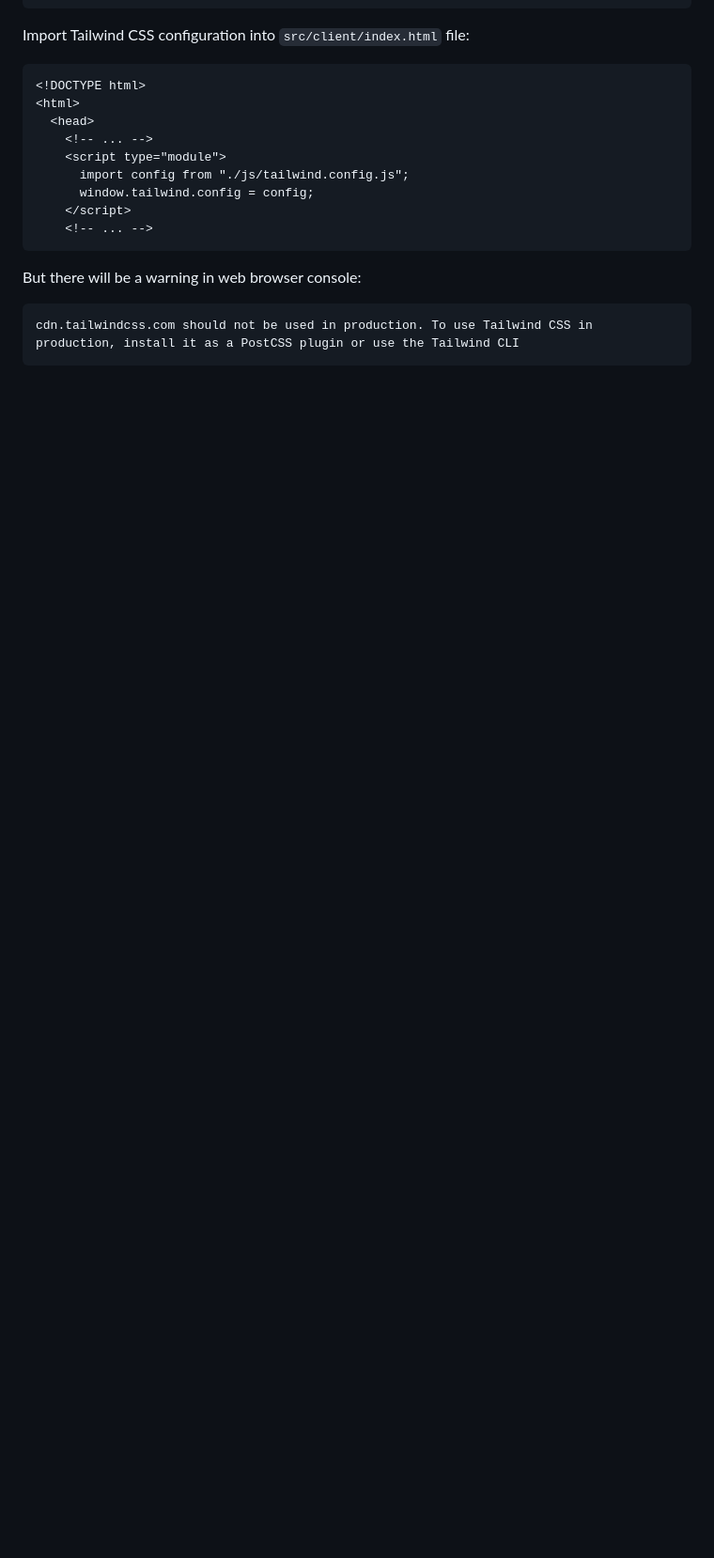
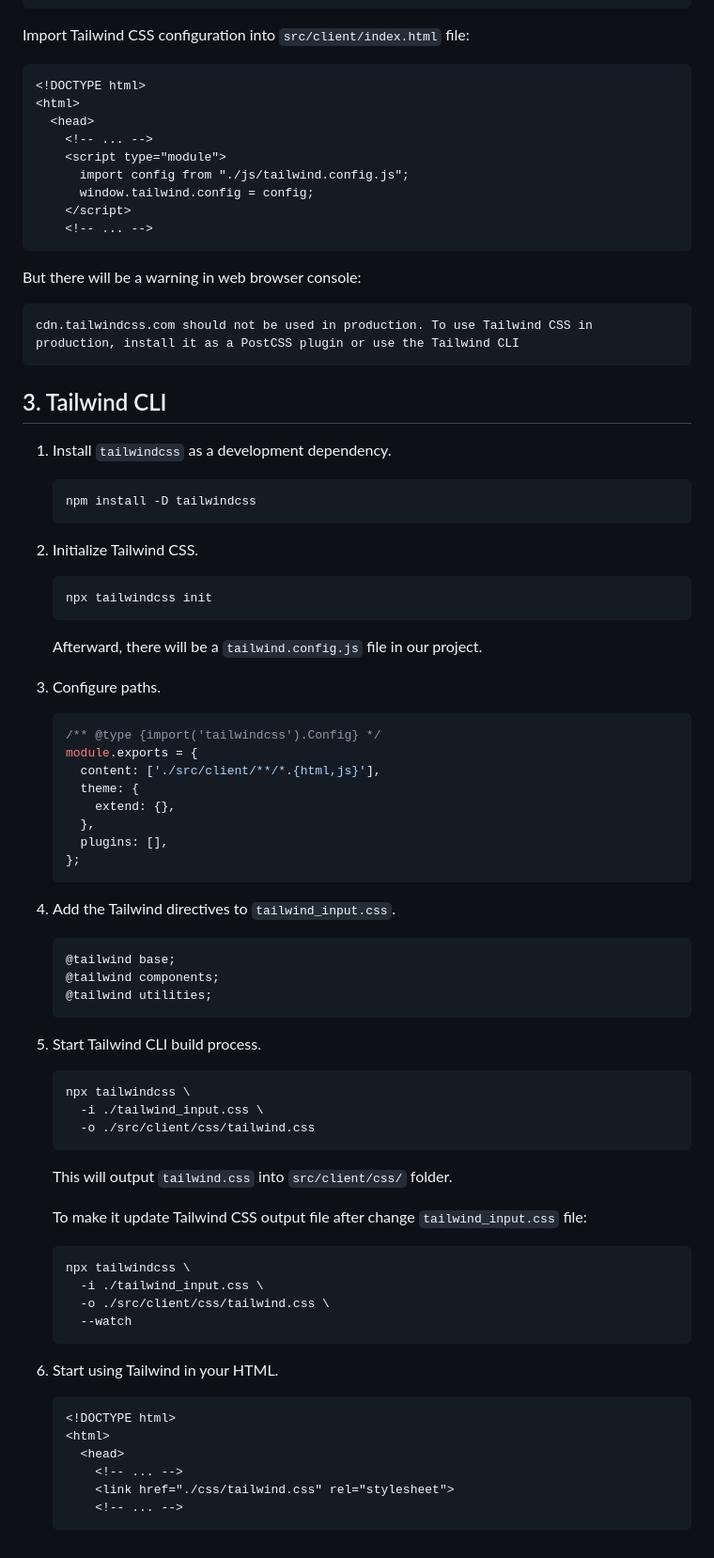
Before and after one commit to Change-Maker/deprecated-example-fastapi-static, a Markdown page: docs/tailwind_css.md, the part around the change. Shown: that part at 94% size. Rendered like a GitHub page; blank space fills up the shorter version.

Commit message:
docs: add description of Tailwind CLI

````diff
--- a/docs/tailwind_css.md
+++ b/docs/tailwind_css.md
@@ -142,3 +142,71 @@ But there will be a warning in web browser console:
 ```text
 cdn.tailwindcss.com should not be used in production. To use Tailwind CSS in production, install it as a PostCSS plugin or use the Tailwind CLI
 ```
+
+## 3. Tailwind CLI
+
+1. Install `tailwindcss` as a development dependency.
+
+    ```bash
+    npm install -D tailwindcss
+    ```
+
+2. Initialize Tailwind CSS.
+
+    ```bash
+    npx tailwindcss init
+    ```
+
+    Afterward, there will be a `tailwind.config.js` file in our project.
+
+3. Configure paths.
+
+    ```js
+    /** @type {import('tailwindcss').Config} */
+    module.exports = {
+      content: ['./src/client/**/*.{html,js}'],
+      theme: {
+        extend: {},
+      },
+      plugins: [],
+    };
+    ```
+
+4. Add the Tailwind directives to `tailwind_input.css`.
+
+    ```css
+    @tailwind base;
+    @tailwind components;
+    @tailwind utilities;
+    ```
+
+5. Start Tailwind CLI build process.
+
+    ```bash
+    npx tailwindcss \
+      -i ./tailwind_input.css \
+      -o ./src/client/css/tailwind.css
+    ```
+
+    This will output `tailwind.css` into `src/client/css/` folder.
+
+    To make it update Tailwind CSS output file after change
+    `tailwind_input.css` file:
+
+    ```bash
+    npx tailwindcss \
+      -i ./tailwind_input.css \
+      -o ./src/client/css/tailwind.css \
+      --watch
+    ```
+
+6. Start using Tailwind in your HTML.
+
+    ```html
+    <!DOCTYPE html>
+    <html>
+      <head>
+        <!-- ... -->
+        <link href="./css/tailwind.css" rel="stylesheet">
+        <!-- ... -->
+    ```
````
